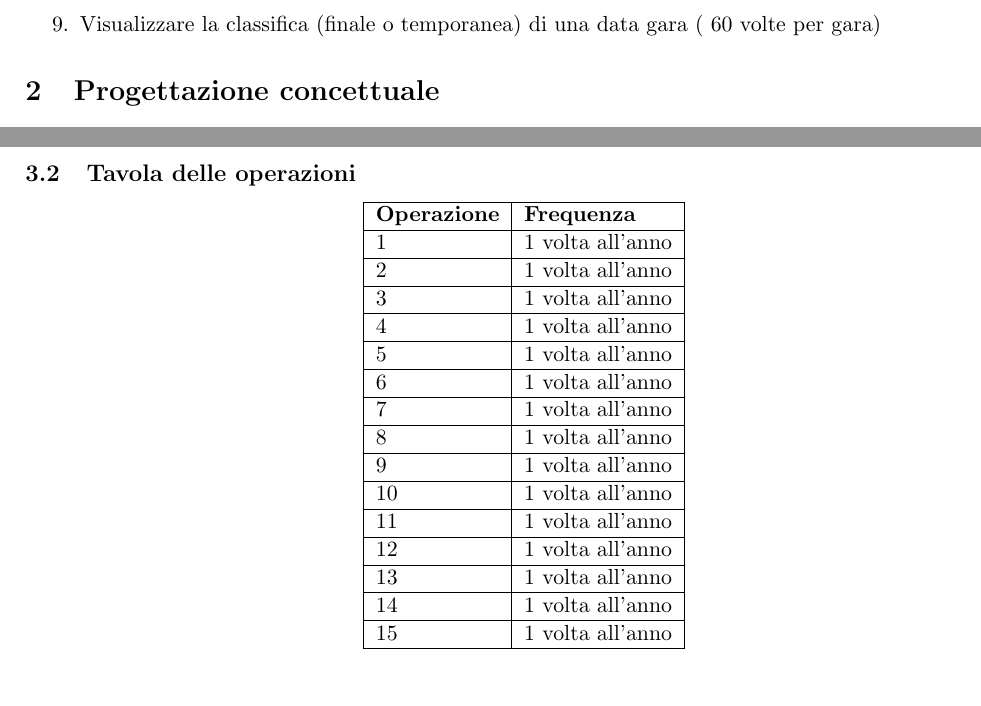
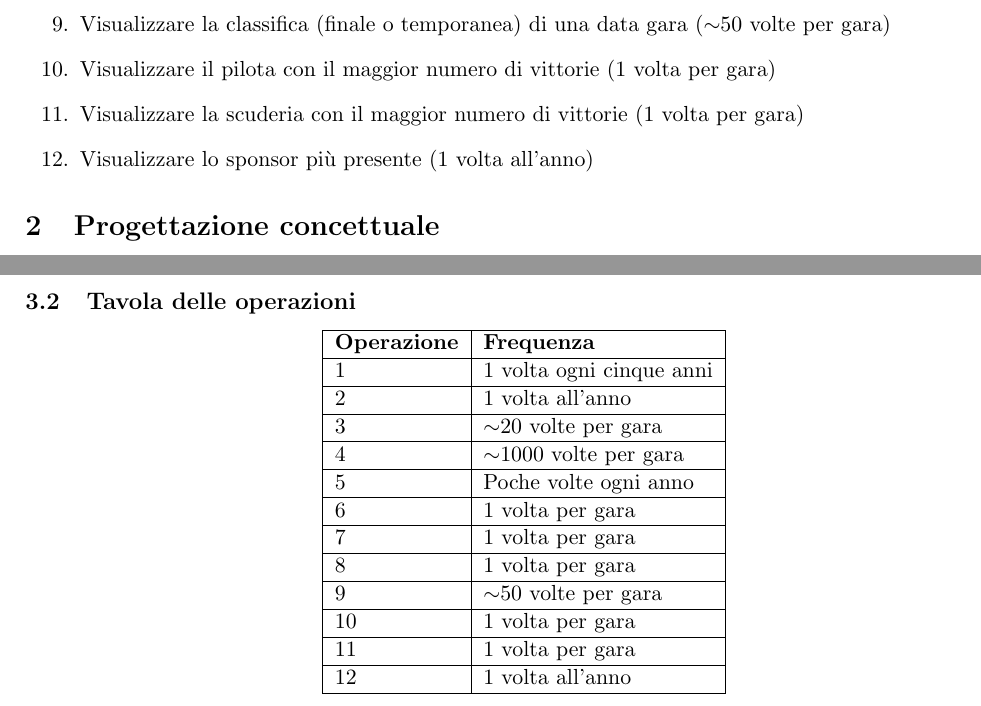
Before and after one commit to NotXia/car-racing, a LaTeX document (Report/Report.tex): two parts of pages 5 and 10 of 11 before the commit and two parts of pages 5 and 11 of 11 after it, joined at a grey line, cut so that both start at the same text. Compiled offline with pdfLaTeX.

Commit message:
Add operazioni
Co-authored-by: Zaid <Zaid1710@users.noreply.github.com>

```diff
--- a/Report/Report.tex
+++ b/Report/Report.tex
@@ -159,7 +159,10 @@ Per gli sponsor si vogliono salvare la ragione sociale, la tipologia di azienda,
     \item Visualizzare gli sponsor di una gara (1 volta per gara)
     \item Visualizzare il pilota con il tempo migliora su una data pista (1 volta per gara)
     \item Visualizzare i piloti e la scuderia con cui gareggiano per una data gara (1 volta per gara)
-    \item Visualizzare la classifica (finale o temporanea) di una data gara (~60 volte per gara)
+    \item Visualizzare la classifica (finale o temporanea) di una data gara ($\sim$50 volte per gara)
+    \item Visualizzare il pilota con il maggior numero di vittorie (1 volta per gara)
+    \item Visualizzare la scuderia con il maggior numero di vittorie (1 volta per gara)
+    \item Visualizzare lo sponsor più presente (1 volta all'anno)
 \end{enumerate}
 
 \section{Progettazione concettuale}
@@ -487,39 +491,32 @@ Per il concetto di competizione sono state identificate le entità: gara, pista,
         \textbf{Operazione} & \textbf{Frequenza} \\
 
         \hline
-        1 & 1 volta all'anno \\
+        1 & 1 volta ogni cinque anni \\
         \hline
         2 & 1 volta all'anno \\
         \hline
-        3 & 1 volta all'anno \\
+        3 & $\sim$20 volte per gara \\
         \hline
-        4 & 1 volta all'anno \\
+        4 & $\sim$1000 volte per gara \\
         \hline
-        5 & 1 volta all'anno \\
+        5 & Poche volte ogni anno \\
         \hline
-        6 & 1 volta all'anno \\
+        6 & 1 volta per gara \\
         \hline
-        7 & 1 volta all'anno \\
+        7 & 1 volta per gara \\
         \hline
-        8 & 1 volta all'anno \\
+        8 & 1 volta per gara \\
         \hline
-        9 & 1 volta all'anno \\
+        9 & $\sim$50 volte per gara \\
         \hline
-        10 & 1 volta all'anno \\
+        10 & 1 volta per gara \\
         \hline
-        11 & 1 volta all'anno \\
+        11 & 1 volta per gara \\
         \hline
         12 & 1 volta all'anno \\
         \hline
-        13 & 1 volta all'anno \\
-        \hline
-        14 & 1 volta all'anno \\
-        \hline
-        15 & 1 volta all'anno \\
-        \hline
     \end{tabular}
 \end{center}
-
 
 \subsection{Ristrutturazione dello schema concettuale}
 \subsection{Normalizzazione}
```
Also changed, not shown: Report/Report.pdf, Report/Report.tex (5 more changed lines).
